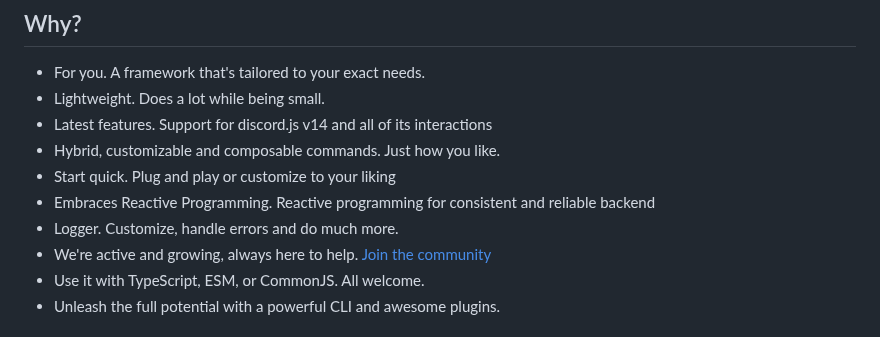
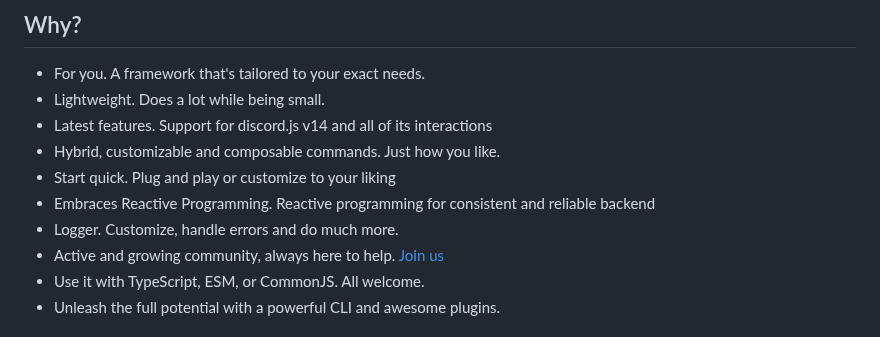
Before and after one commit to sern-handler/handler, a Markdown page: README.md, the part around the change. GitHub-like rendering.

Commit message:
chore; Update README.md

```diff
--- a/README.md
+++ b/README.md
@@ -22,7 +22,7 @@
 - Start quick. Plug and play or customize to your liking
 - Embraces Reactive Programming. Reactive programming for consistent and reliable backend
 - Logger. Customize, handle errors and do much more.
-- We're active and growing, always here to help. [Join the community](https://sern.dev/discord)
+- Active and growing community, always here to help. [Join us](https://sern.dev/discord)
 - Use it with TypeScript, ESM, or CommonJS. All welcome.
 - Unleash the full potential with a powerful CLI and awesome plugins.
 
```
